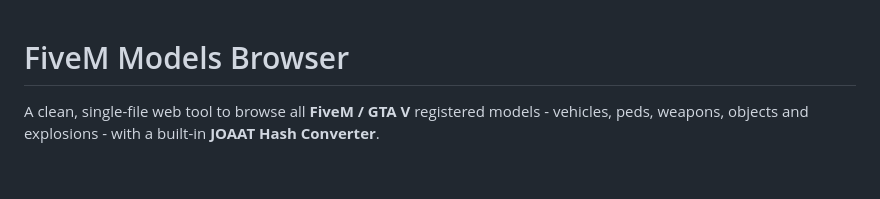
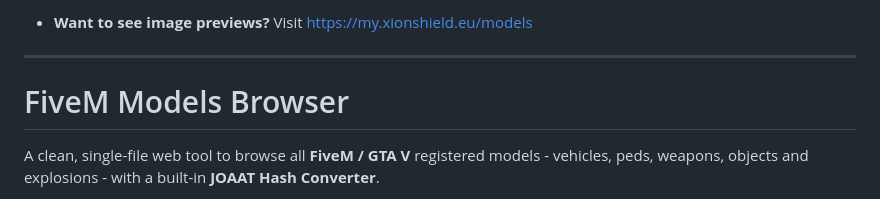
Before and after one commit to OffSey/Models-List, a Markdown page: README.md, the part around the change. Rendered like a GitHub page; blank space fills up the shorter version.

Commit message:
Update README with new formatting and content

```diff
--- a/README.md
+++ b/README.md
@@ -1,3 +1,7 @@
+- **Want to see image previews?** Visit [https://my.xionshield.eu/models](https://my.xionshield.eu/models)
+
+---
+
 # FiveM Models Browser
 
 A clean, single-file web tool to browse all **FiveM / GTA V** registered models - vehicles, peds, weapons, objects and explosions - with a built-in **JOAAT Hash Converter**.
```
